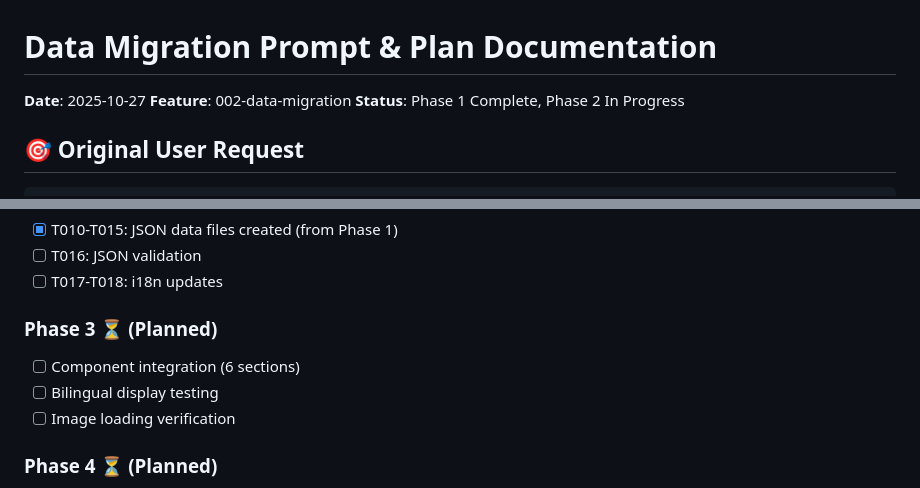
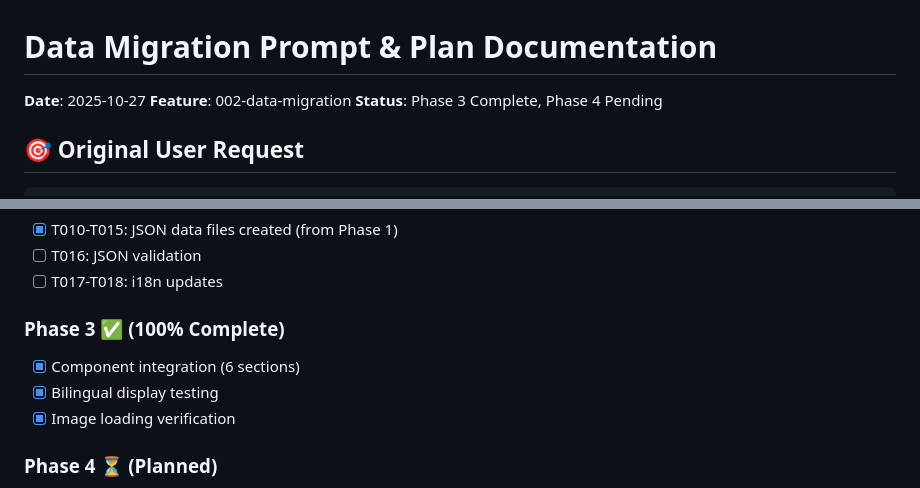
Before and after one commit to aymanaboghonim/demo-elmentor, a Markdown page: specs/002-data-migration/migration-prompt-plan.md, 2 parts joined by grey strips. Drawn GitHub-style.

Commit message:
docs: Update migration plan status to Phase 3 Complete

```diff
--- a/specs/002-data-migration/migration-prompt-plan.md
+++ b/specs/002-data-migration/migration-prompt-plan.md
@@ -2,7 +2,7 @@
 
 **Date**: 2025-10-27
 **Feature**: 002-data-migration
-**Status**: Phase 1 Complete, Phase 2 In Progress
+**Status**: Phase 3 Complete, Phase 4 Pending
 
 ## 🎯 Original User Request
 
@@ -107,10 +107,10 @@ src/i18n/               # Translation files
 - [ ] T016: JSON validation
 - [ ] T017-T018: i18n updates
 
-### Phase 3 ⏳ (Planned)
-- [ ] Component integration (6 sections)
-- [ ] Bilingual display testing
-- [ ] Image loading verification
+### Phase 3 ✅ (100% Complete)
+- [x] Component integration (6 sections)
+- [x] Bilingual display testing
+- [x] Image loading verification
 
 ### Phase 4 ⏳ (Planned)
 - [ ] End-to-end testing
```
